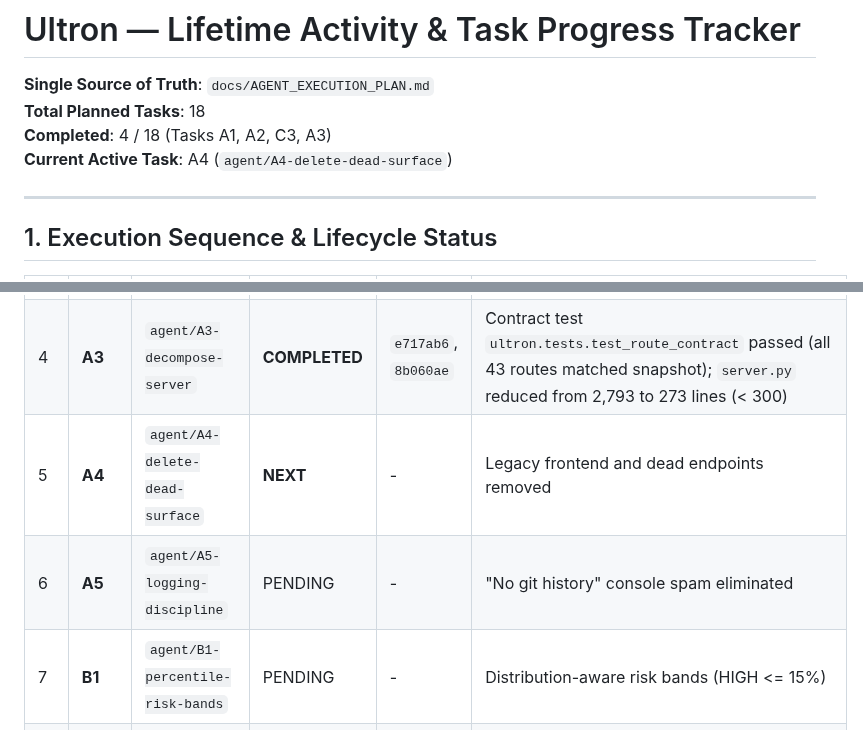
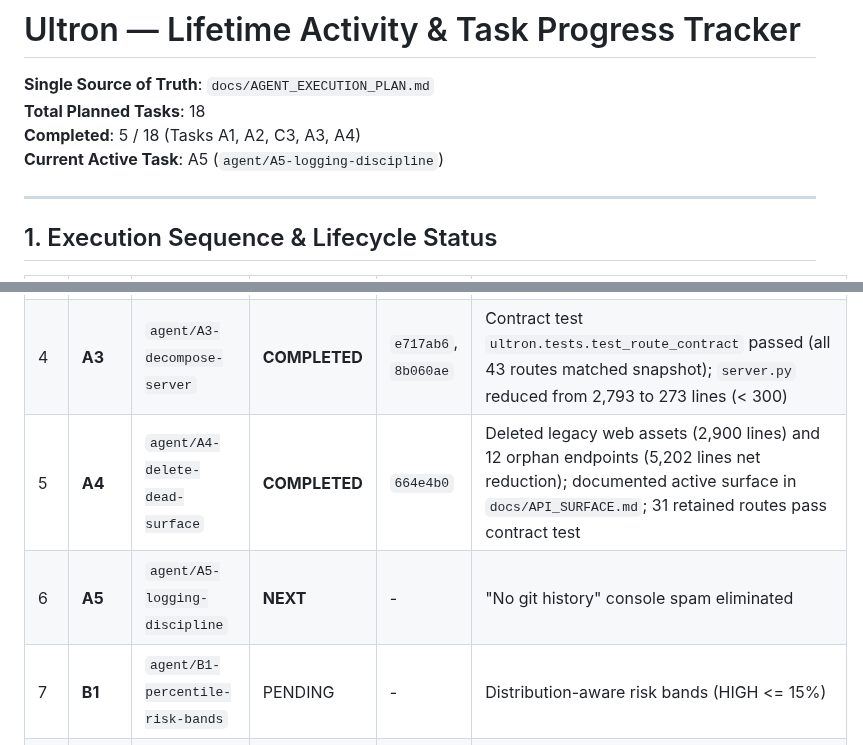
Before and after one commit to DMzinev/ultron, a Markdown page: docs/TASK_PROGRESS_TRACKER.md, 2 parts joined by grey strips. Rendered like a GitHub page.

Commit message:
docs: Record Task A4 completion in TASK_PROGRESS_TRACKER.md

```diff
--- a/docs/TASK_PROGRESS_TRACKER.md
+++ b/docs/TASK_PROGRESS_TRACKER.md
@@ -2,8 +2,8 @@
 
 **Single Source of Truth**: `docs/AGENT_EXECUTION_PLAN.md`
 **Total Planned Tasks**: 18
-**Completed**: 4 / 18 (Tasks A1, A2, C3, A3)
-**Current Active Task**: A4 (`agent/A4-delete-dead-surface`)
+**Completed**: 5 / 18 (Tasks A1, A2, C3, A3, A4)
+**Current Active Task**: A5 (`agent/A5-logging-discipline`)
 
 ---
 
@@ -15,8 +15,8 @@
 | 2 | **A2** | `agent/A2-reconcile-working-tree` | **COMPLETED** | `2c5bd3e` | `git status --porcelain` is clean (0 untracked files); `test_openai_plan_reviewer.py` has skipUnless guard |
 | 3 | **C3** | `agent/C3-prove-auditor-detects-defects` | **COMPLETED** | `83abb62` | `python -m unittest ultron.tests.test_auditor_defect_sensitivity` → 4/4 passed in 0.034s |
 | 4 | **A3** | `agent/A3-decompose-server` | **COMPLETED** | `e717ab6`, `8b060ae` | Contract test `ultron.tests.test_route_contract` passed (all 43 routes matched snapshot); `server.py` reduced from 2,793 to 273 lines (< 300) |
-| 5 | **A4** | `agent/A4-delete-dead-surface` | **NEXT** | - | Legacy frontend and dead endpoints removed |
-| 6 | **A5** | `agent/A5-logging-discipline` | PENDING | - | "No git history" console spam eliminated |
+| 5 | **A4** | `agent/A4-delete-dead-surface` | **COMPLETED** | `664e4b0` | Deleted legacy web assets (2,900 lines) and 12 orphan endpoints (5,202 lines net reduction); documented active surface in `docs/API_SURFACE.md`; 31 retained routes pass contract test |
+| 6 | **A5** | `agent/A5-logging-discipline` | **NEXT** | - | "No git history" console spam eliminated |
 | 7 | **B1** | `agent/B1-percentile-risk-bands` | PENDING | - | Distribution-aware risk bands (HIGH <= 15%) |
 | 8 | **B2** | `agent/B2-calibrate-health-score` | PENDING | - | Health score calibrated against clean & tangled fixtures |
 | 9 | **B3** | `agent/B3-git-churn-signal` | PENDING | - | Git churn signal active & bounded |
```
